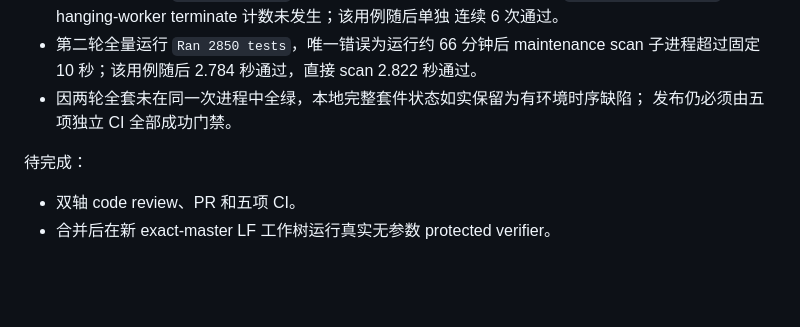
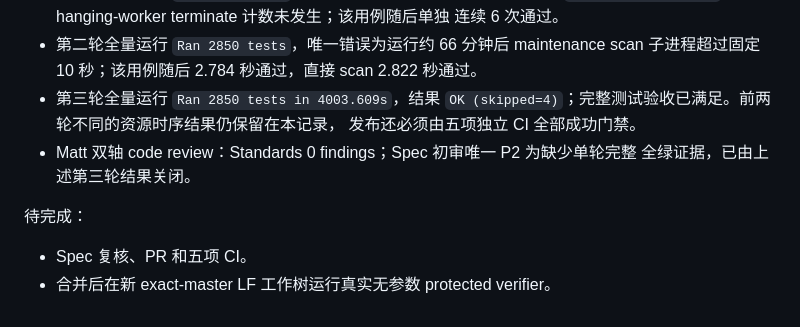
Before and after one commit to Toby0918/email-ai-assistant, a Markdown page: docs/operations/issue38_verifier_windows_mode_identity_fix_task_brief.md, the part around the change. Drawn GitHub-style; blank space fills up the shorter version.

Commit message:
docs: record verifier fix validation

```diff
--- a/docs/operations/issue38_verifier_windows_mode_identity_fix_task_brief.md
+++ b/docs/operations/issue38_verifier_windows_mode_identity_fix_task_brief.md
@@ -160,10 +160,13 @@ index 和 size 稳定，但 `os.lstat()` 报告 mode `0o100777`，同一打开
   连续 6 次通过。
 - 第二轮全量运行 `Ran 2850 tests`，唯一错误为运行约 66 分钟后 maintenance scan
   子进程超过固定 10 秒；该用例随后 2.784 秒通过，直接 scan 2.822 秒通过。
-- 因两轮全套未在同一次进程中全绿，本地完整套件状态如实保留为有环境时序缺陷；
-  发布仍必须由五项独立 CI 全部成功门禁。
+- 第三轮全量运行 `Ran 2850 tests in 4003.609s`，结果
+  `OK (skipped=4)`；完整测试验收已满足。前两轮不同的资源时序结果仍保留在本记录，
+  发布还必须由五项独立 CI 全部成功门禁。
+- Matt 双轴 code review：Standards 0 findings；Spec 初审唯一 P2 为缺少单轮完整
+  全绿证据，已由上述第三轮结果关闭。
 
 待完成：
 
-- 双轴 code review、PR 和五项 CI。
+- Spec 复核、PR 和五项 CI。
 - 合并后在新 exact-master LF 工作树运行真实无参数 protected verifier。
```
